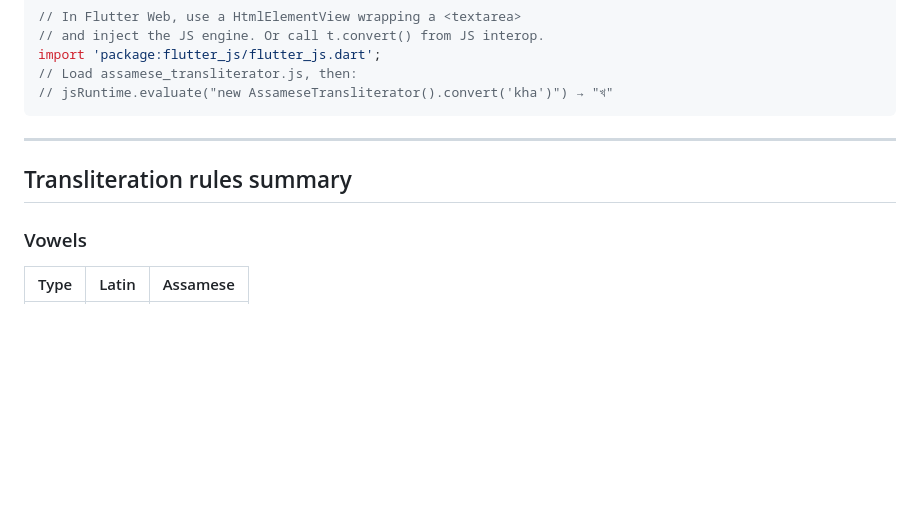
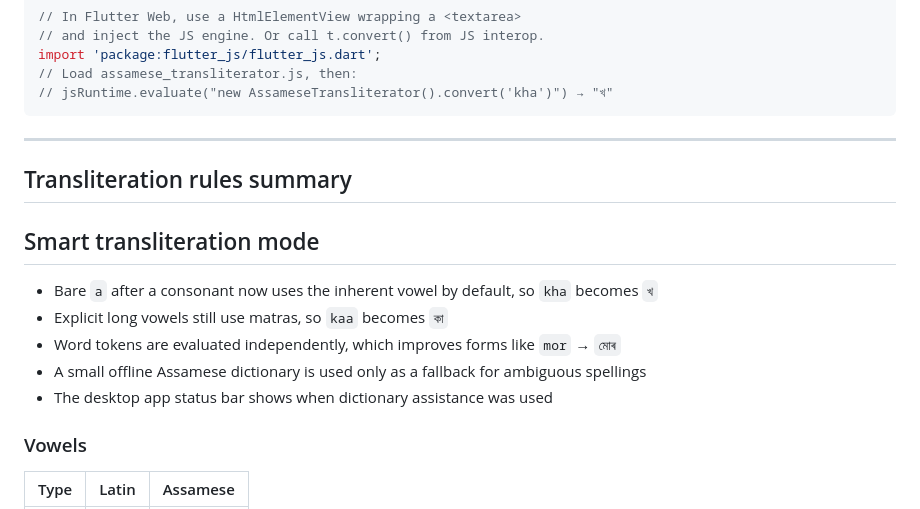
Before and after one commit to Prabaaal/Bornomala, a Markdown page: README_assamese_keyboard.md, the part around the change. GitHub-like rendering; blank space fills up the shorter version.

Commit message:
docs: explain smart transliteration mode

```diff
--- a/README_assamese_keyboard.md
+++ b/README_assamese_keyboard.md
@@ -73,6 +73,14 @@ import 'package:flutter_js/flutter_js.dart';
 
 ## Transliteration rules summary
 
+## Smart transliteration mode
+
+- Bare `a` after a consonant now uses the inherent vowel by default, so `kha` becomes `খ`
+- Explicit long vowels still use matras, so `kaa` becomes `কা`
+- Word tokens are evaluated independently, which improves forms like `mor` → `মোৰ`
+- A small offline Assamese dictionary is used only as a fallback for ambiguous spellings
+- The desktop app status bar shows when dictionary assistance was used
+
 ### Vowels
 | Type | Latin | Assamese |
 |---|---|---|
```
